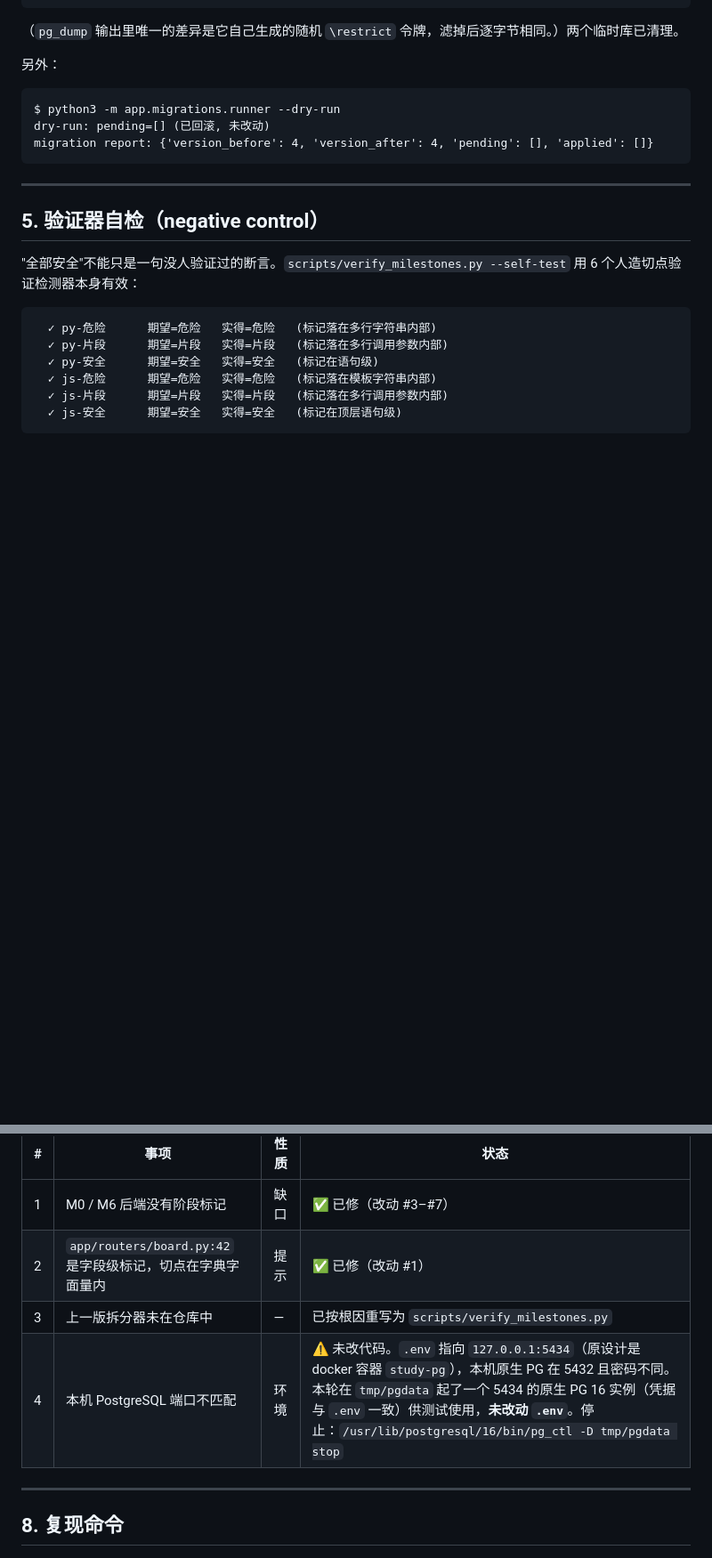
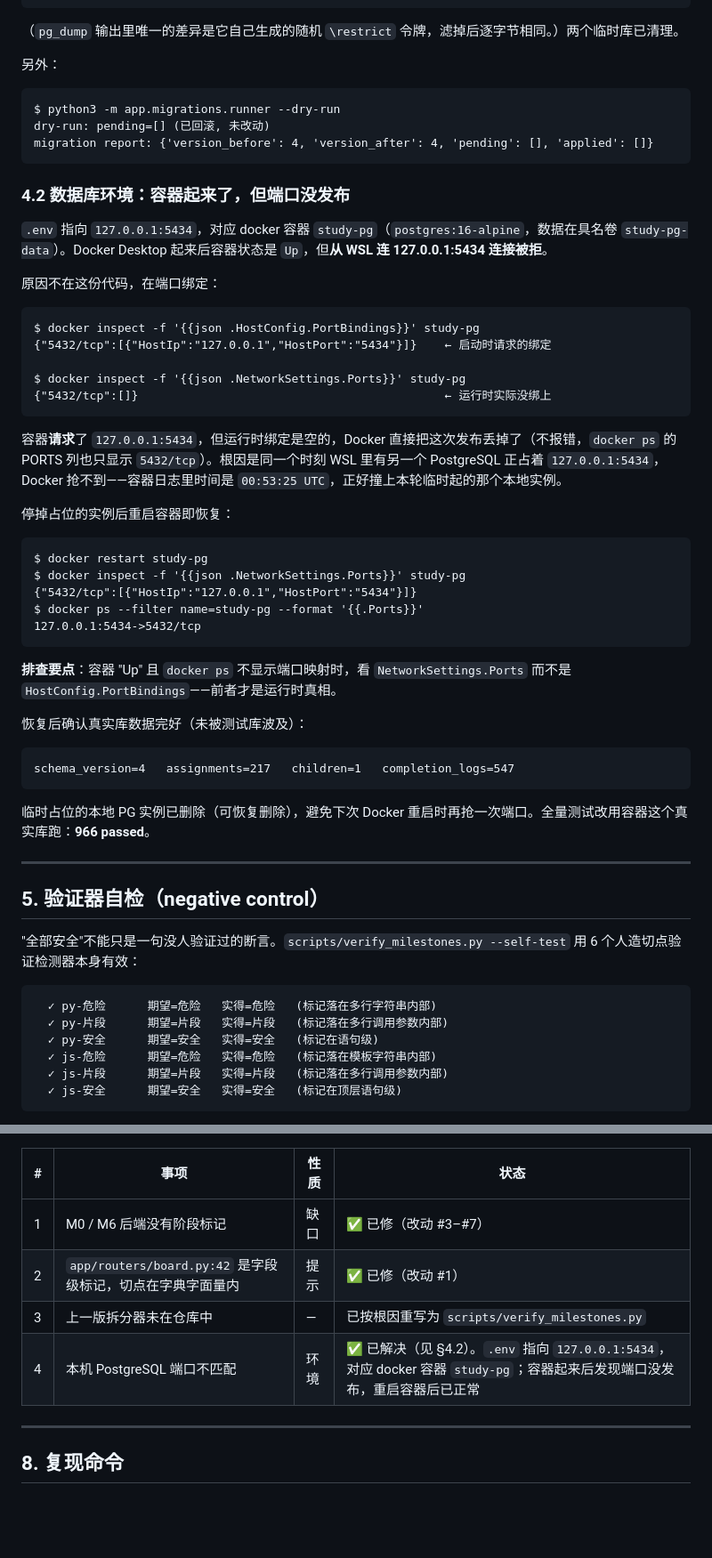
Before and after one commit to JakLiao/study-tracker, a Markdown page: docs/05-里程碑完成度验证.md, 2 parts joined by grey strips. Shown at 89% size. Drawn GitHub-style; blank space fills up the shorter version.

Commit message:
docs(milestone): 补记 docker 容器端口未发布的排查与恢复
Docker Desktop 起来后 study-pg 容器状态是 Up, 但从 WSL 连 127.0.0.1:5434
连接被拒。根因不在代码, 在端口绑定:

  HostConfig.PortBindings  = {"5432/tcp":[{"HostIp":"127.0.0.1","HostPort":"5434"}]}
  NetworkSettings.Ports    = {"5432/tcp":[]}

容器请求了绑定, 运行时却是空的 —— Docker 把这次发布丢掉了, 不报错,
docker ps 的 PORTS 列也只显示 5432/tcp。同一时刻 WSL 里另一个 PostgreSQL
正占着 127.0.0.1:5434, Docker 抢不到 (容器日志时间 00:53:25 UTC 正好撞上)。
停掉占位的实例后重启容器即恢复。

排查要点写进报告: 容器 Up 且 docker ps 不显示端口映射时, 看
NetworkSettings.Ports 而不是 HostConfig.PortBindings —— 前者才是运行时真相。

临时占位的本地 PG 实例已删除 (可恢复删除), 避免下次 Docker 重启再抢一次
端口。全量测试改用容器这个真实库跑: 966 passed; 里程碑验证器 M0-M6 全通过,
38 处切点全安全。真实库数据未受影响 (schema v4 / 217 条作业 / 547 条打卡)。

````diff
--- a/docs/05-里程碑完成度验证.md
+++ b/docs/05-里程碑完成度验证.md
@@ -171,6 +171,42 @@ dry-run: pending=[] (已回滚, 未改动)
 migration report: {'version_before': 4, 'version_after': 4, 'pending': [], 'applied': []}
 ```
 
+### 4.2 数据库环境：容器起来了，但端口没发布
+
+`.env` 指向 `127.0.0.1:5434`，对应 docker 容器 `study-pg`（`postgres:16-alpine`，数据在具名卷 `study-pg-data`）。Docker Desktop 起来后容器状态是 `Up`，但**从 WSL 连 127.0.0.1:5434 连接被拒**。
+
+原因不在这份代码，在端口绑定：
+
+```
+$ docker inspect -f '{{json .HostConfig.PortBindings}}' study-pg
+{"5432/tcp":[{"HostIp":"127.0.0.1","HostPort":"5434"}]}    ← 启动时请求的绑定
+
+$ docker inspect -f '{{json .NetworkSettings.Ports}}' study-pg
+{"5432/tcp":[]}                                            ← 运行时实际没绑上
+```
+
+容器**请求**了 `127.0.0.1:5434`，但运行时绑定是空的，Docker 直接把这次发布丢掉了（不报错，`docker ps` 的 PORTS 列也只显示 `5432/tcp`）。根因是同一个时刻 WSL 里有另一个 PostgreSQL 正占着 `127.0.0.1:5434`，Docker 抢不到——容器日志里时间是 `00:53:25 UTC`，正好撞上本轮临时起的那个本地实例。
+
+停掉占位的实例后重启容器即恢复：
+
+```
+$ docker restart study-pg
+$ docker inspect -f '{{json .NetworkSettings.Ports}}' study-pg
+{"5432/tcp":[{"HostIp":"127.0.0.1","HostPort":"5434"}]}
+$ docker ps --filter name=study-pg --format '{{.Ports}}'
+127.0.0.1:5434->5432/tcp
+```
+
+**排查要点**：容器 "Up" 且 `docker ps` 不显示端口映射时，看 `NetworkSettings.Ports` 而不是 `HostConfig.PortBindings`——前者才是运行时真相。
+
+恢复后确认真实库数据完好（未被测试库波及）：
+
+```
+schema_version=4   assignments=217   children=1   completion_logs=547
+```
+
+临时占位的本地 PG 实例已删除（可恢复删除），避免下次 Docker 重启时再抢一次端口。全量测试改用容器这个真实库跑：**966 passed**。
+
 ---
 
 ## 5. 验证器自检（negative control）
@@ -213,7 +249,7 @@ ALL PASS
 | 1 | M0 / M6 后端没有阶段标记 | 缺口 | ✅ 已修（改动 #3–#7） |
 | 2 | `app/routers/board.py:42` 是字段级标记，切点在字典字面量内 | 提示 | ✅ 已修（改动 #1） |
 | 3 | 上一版拆分器未在仓库中 | — | 已按根因重写为 `scripts/verify_milestones.py` |
-| 4 | 本机 PostgreSQL 端口不匹配 | 环境 | ⚠️ 未改代码。`.env` 指向 `127.0.0.1:5434`（原设计是 docker 容器 `study-pg`），本机原生 PG 在 5432 且密码不同。本轮在 `tmp/pgdata` 起了一个 5434 的原生 PG 16 实例（凭据与 `.env` 一致）供测试使用，**未改动 `.env`**。停止：`/usr/lib/postgresql/16/bin/pg_ctl -D tmp/pgdata stop` |
+| 4 | 本机 PostgreSQL 端口不匹配 | 环境 | ✅ 已解决（见 §4.2）。`.env` 指向 `127.0.0.1:5434`，对应 docker 容器 `study-pg`；容器起来后发现端口没发布，重启容器后已正常 |
 
 ---
 
````
